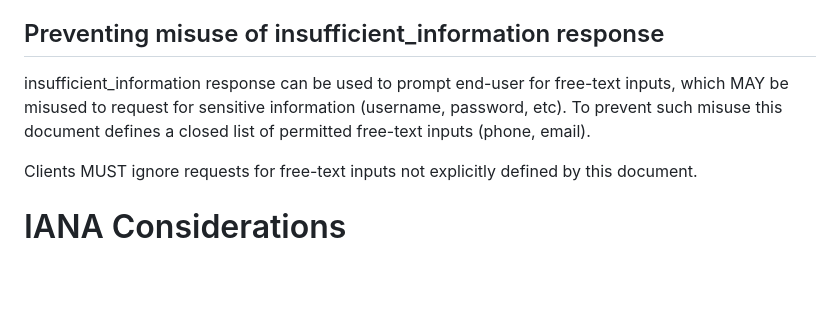
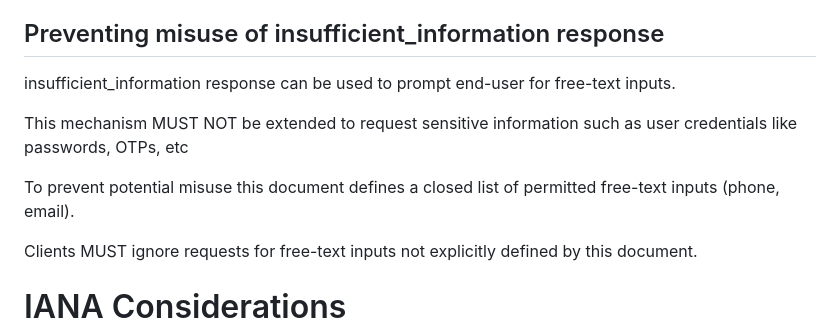
Before and after one commit to yaron-zehavi/oauth-native-clients-federation, a Markdown page: draft-zehavi-oauth-native-clients-federation.md, the part around one of its changes. Rendered like a GitHub page; blank space fills up the shorter version.

Commit message:
more info closed list

```diff
--- a/draft-zehavi-oauth-native-clients-federation.md
+++ b/draft-zehavi-oauth-native-clients-federation.md
@@ -477,8 +477,11 @@ sensitive data, as these are not first party clients.
 
 ## Preventing misuse of insufficient_information response
 
-insufficient_information response can be used to prompt end-user for free-text inputs, which MAY be misused to request for sensitive information (username, password, etc).
-To prevent such misuse this document defines a closed list of permitted free-text inputs (phone, email).
+insufficient_information response can be used to prompt end-user for free-text inputs.
+
+This mechanism MUST NOT be extended to request sensitive information such as user credentials like passwords, OTPs, etc
+
+To prevent potential misuse this document defines a closed list of permitted free-text inputs (phone, email).
 
 Clients MUST ignore requests for free-text inputs not explicitly defined by this document.
 
```
Also changed, not shown: other parts of draft-zehavi-oauth-native-clients-federation.md (+1 -1 lines).
